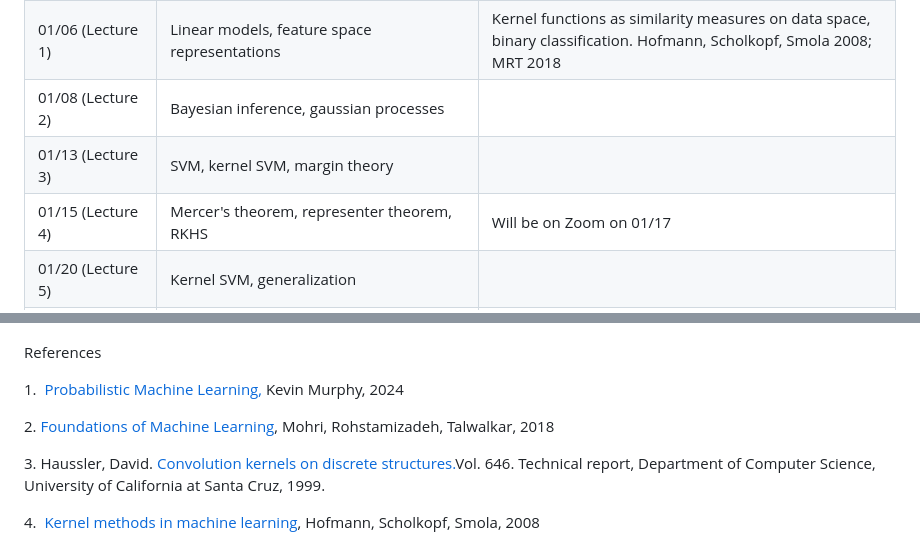
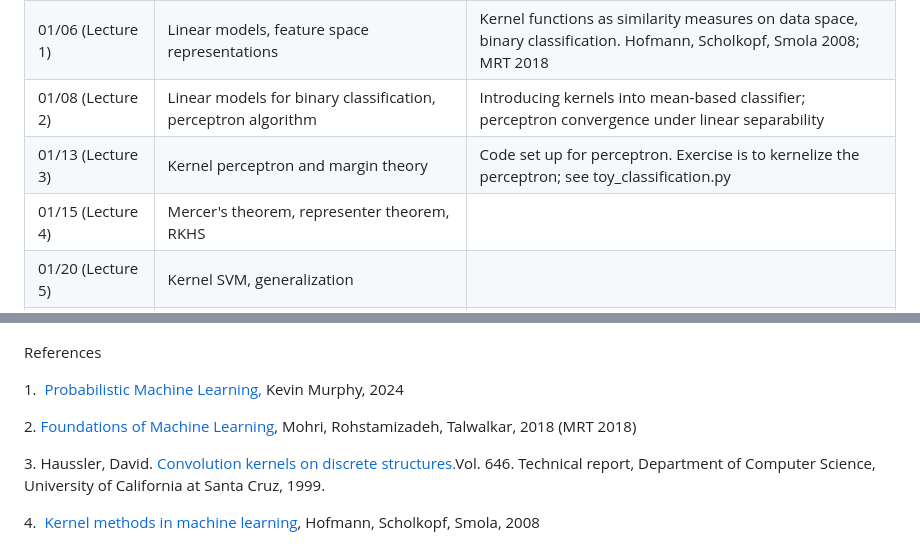
Before and after one commit to ni-sha-c/KernelMethods-Winter25, a Markdown page: README.md, 2 parts joined by grey strips. GitHub-like rendering.

Commit message:
add lecture descriptions

```diff
--- a/README.md
+++ b/README.md
@@ -12,18 +12,18 @@
         </tr>
         <tr style="height: 53px;">
             <td style="width: 33.2845%; height: 53px;">01/08 (Lecture 2)</td>
-            <td style="width: 33.2845%; height: 53px;">Bayesian inference, gaussian processes</td>
-            <td style="width: 33.2845%; height: 53px;"></td>
+            <td style="width: 33.2845%; height: 53px;">Linear models for binary classification, perceptron algorithm</td>
+            <td style="width: 33.2845%; height: 53px;">Introducing kernels into mean-based classifier; perceptron convergence under linear separability</td>
         </tr>
         <tr style="height: 29px;">
             <td style="width: 33.2845%; height: 29px;">01/13 (Lecture 3)</td>
-            <td style="width: 33.2845%; height: 29px;">SVM, kernel SVM, margin theory</td>
-            <td style="width: 33.2845%; height: 29px;"></td>
+            <td style="width: 33.2845%; height: 29px;">Kernel perceptron and margin theory</td>
+            <td style="width: 33.2845%; height: 29px;">Code set up for perceptron. Exercise is to kernelize the perceptron; see toy_classification.py</td>
         </tr>
         <tr style="height: 29px;">
             <td style="width: 33.2845%; height: 29px;">01/15 (Lecture 4)</td>
             <td style="width: 33.2845%; height: 29px;">Mercer's theorem, representer theorem, RKHS</td>
-            <td style="width: 33.2845%; height: 29px;">Will be on Zoom on 01/17</td>
+            <td style="width: 33.2845%; height: 29px;"></td>
         </tr>
         <tr style="height: 55px;">
             <td style="width: 33.2845%; height: 55px;">01/20 (Lecture 5)</td>
@@ -120,7 +120,7 @@
 <p>&nbsp;</p>
 <p><span style="font-size: 24pt;">References</span></p>
 <p><span style="font-size: 14pt;">1.&nbsp; <a class="inline_disabled" href="https://probml.github.io/pml-book/book2.html" target="_blank" rel="noopener">Probabilistic Machine Learning,</a> Kevin Murphy, 2024</span></p>
-<p><span style="font-size: 14pt;">2. <a class="inline_disabled" href="https://cs.nyu.edu/~mohri/mlbook/" target="_blank" rel="noopener">Foundations of Machine Learning</a>, Mohri, Rohstamizadeh, Talwalkar, 2018</span></p>
+<p><span style="font-size: 14pt;">2. <a class="inline_disabled" href="https://cs.nyu.edu/~mohri/mlbook/" target="_blank" rel="noopener">Foundations of Machine Learning</a>, Mohri, Rohstamizadeh, Talwalkar, 2018 (MRT 2018)<br /></span></p>
 <p><span style="font-size: 14pt;">3. Haussler, David. <a class="inline_disabled" title="Link" href="https://citeseerx.ist.psu.edu/document?repid=rep1&amp;type=pdf&amp;doi=5ee0d8aeb2cb01ef4d8a858d234e72a7400c03ac" target="_blank" rel="noopener">Convolution kernels on discrete structures.</a>Vol. 646. Technical report, Department of Computer Science, University of California at Santa Cruz, 1999.</span></p>
 <p><span style="font-size: 14pt;">4.&nbsp; <a class="inline_disabled" href="https://projecteuclid.org/journals/annals-of-statistics/volume-36/issue-3/Kernel-methods-in-machine-learning/10.1214/009053607000000677.full" target="_blank" rel="noopener">Kernel methods in machine learning</a>, Hofmann, Scholkopf, Smola, 2008</span></p>
 <p><span style="font-size: 14pt;">5. &nbsp;Aronszajn, N. <a class="inline_disabled" href="https://doi.org/10.2307/1990404" target="_blank" rel="noopener">Theory of reproducing kernels</a>. <i>Trans. Amer. Math. Soc</i>. 1950</span></p>
```
